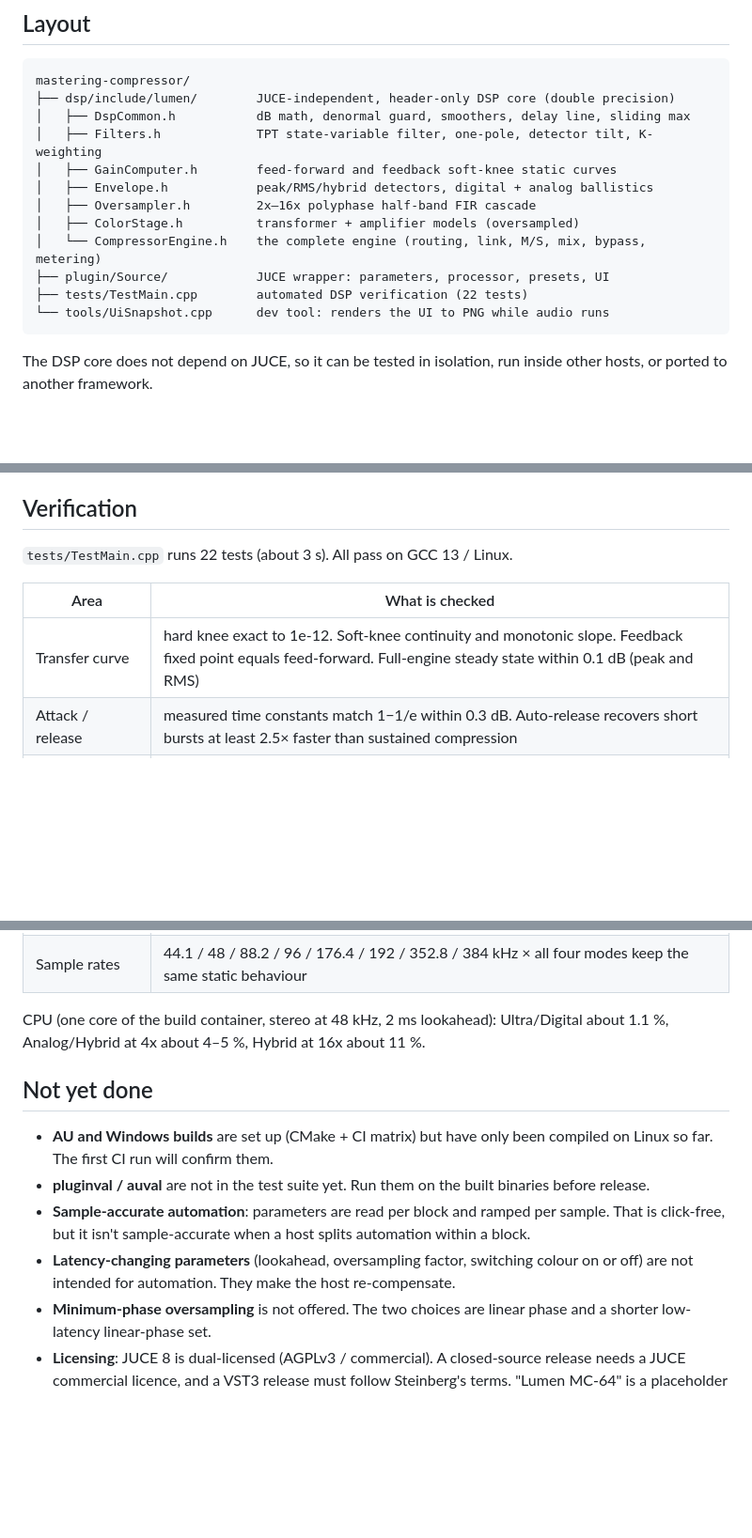
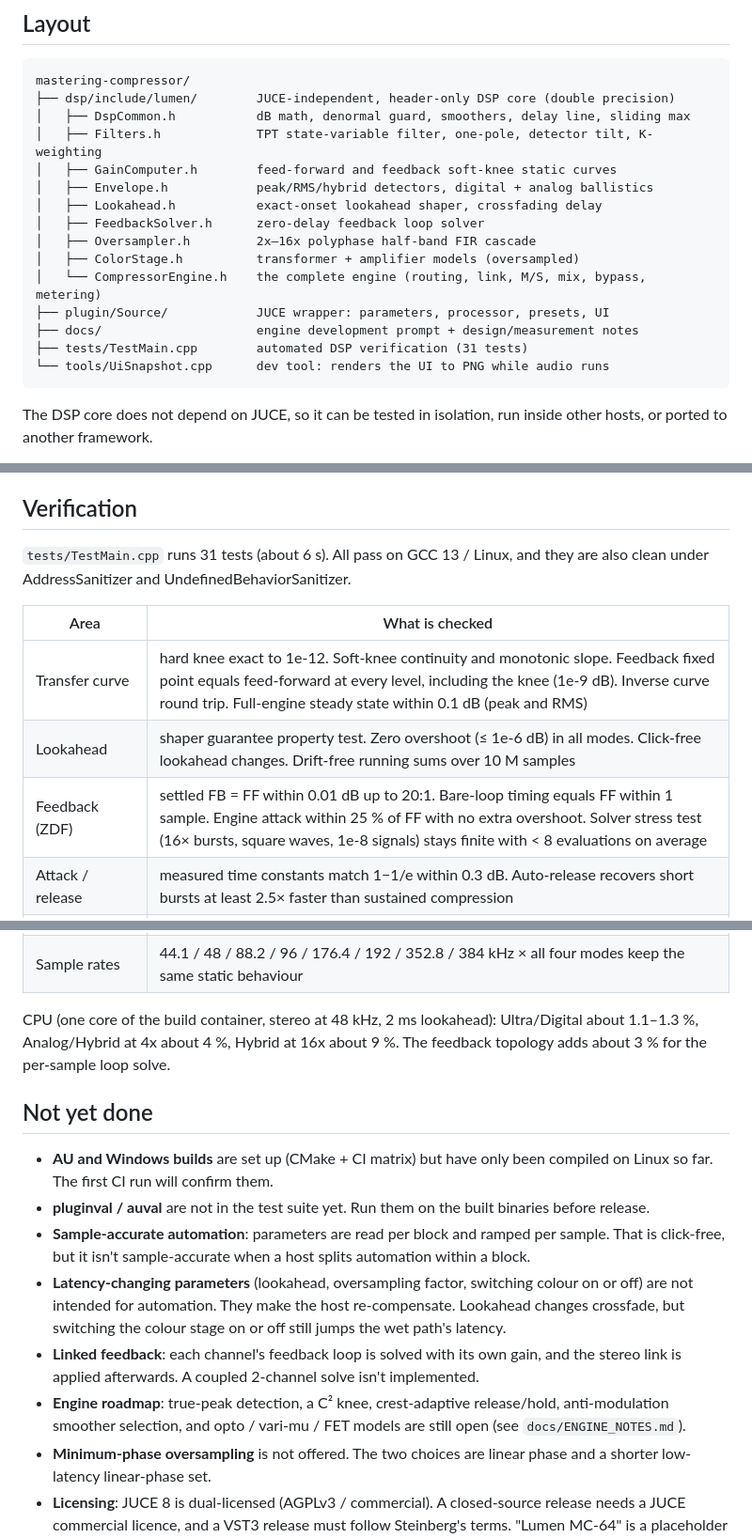
Before and after one commit to Bawmer/Bawmer, a Markdown page: mastering-compressor/README.md, 3 parts joined by grey strips. Shown at 94% size. Drawn GitHub-style; blank space fills up the shorter version.

````diff
--- a/mastering-compressor/README.md
+++ b/mastering-compressor/README.md
@@ -25,11 +25,14 @@ mastering-compressor/
 │   ├── Filters.h             TPT state-variable filter, one-pole, detector tilt, K-weighting
 │   ├── GainComputer.h        feed-forward and feedback soft-knee static curves
 │   ├── Envelope.h            peak/RMS/hybrid detectors, digital + analog ballistics
+│   ├── Lookahead.h           exact-onset lookahead shaper, crossfading delay
+│   ├── FeedbackSolver.h      zero-delay feedback loop solver
 │   ├── Oversampler.h         2x–16x polyphase half-band FIR cascade
 │   ├── ColorStage.h          transformer + amplifier models (oversampled)
 │   └── CompressorEngine.h    the complete engine (routing, link, M/S, mix, bypass, metering)
 ├── plugin/Source/            JUCE wrapper: parameters, processor, presets, UI
-├── tests/TestMain.cpp        automated DSP verification (22 tests)
+├── docs/                     engine development prompt + design/measurement notes
+├── tests/TestMain.cpp        automated DSP verification (31 tests)
 └── tools/UiSnapshot.cpp      dev tool: renders the UI to PNG while audio runs
 ```
 
@@ -175,11 +182,14 @@ aspect ratio, high-DPI). It has:
 
 ## Verification
 
-`tests/TestMain.cpp` runs 22 tests (about 3 s). All pass on GCC 13 / Linux.
+`tests/TestMain.cpp` runs 31 tests (about 6 s). All pass on GCC 13 / Linux, and they are also
+clean under AddressSanitizer and UndefinedBehaviorSanitizer.
 
 | Area | What is checked |
 |---|---|
-| Transfer curve | hard knee exact to 1e-12. Soft-knee continuity and monotonic slope. Feedback fixed point equals feed-forward. Full-engine steady state within 0.1 dB (peak and RMS) |
+| Transfer curve | hard knee exact to 1e-12. Soft-knee continuity and monotonic slope. Feedback fixed point equals feed-forward at every level, including the knee (1e-9 dB). Inverse curve round trip. Full-engine steady state within 0.1 dB (peak and RMS) |
+| Lookahead | shaper guarantee property test. Zero overshoot (≤ 1e-6 dB) in all modes. Click-free lookahead changes. Drift-free running sums over 10 M samples |
+| Feedback (ZDF) | settled FB = FF within 0.01 dB up to 20:1. Bare-loop timing equals FF within 1 sample. Engine attack within 25 % of FF with no extra overshoot. Solver stress test (16× bursts, square waves, 1e-8 signals) stays finite with < 8 evaluations on average |
 | Attack / release | measured time constants match 1−1/e within 0.3 dB. Auto-release recovers short bursts at least 2.5× faster than sustained compression |
 | Smoothness | max per-sample gain step. Ultra mode has lower gain-trajectory curvature than Digital |
 | Stereo link | 100 % gives identical gain on both channels. 0 %, 50 % and dual mono behave as specified |
@@ -193,7 +203,8 @@ aspect ratio, high-DPI). It has:
 | Sample rates | 44.1 / 48 / 88.2 / 96 / 176.4 / 192 / 352.8 / 384 kHz × all four modes keep the same static behaviour |
 
 CPU (one core of the build container, stereo at 48 kHz, 2 ms lookahead): Ultra/Digital about
-1.1 %, Analog/Hybrid at 4x about 4–5 %, Hybrid at 16x about 11 %.
+1.1–1.3 %, Analog/Hybrid at 4x about 4 %, Hybrid at 16x about 9 %. The feedback topology adds
+about 3 % for the per-sample loop solve.
 
 ## Not yet done
 
@@ -203,7 +214,13 @@ CPU (one core of the build container, stereo at 48 kHz, 2 ms lookahead): Ultra/D
 * **Sample-accurate automation**: parameters are read per block and ramped per sample. That is
   click-free, but it isn't sample-accurate when a host splits automation within a block.
 * **Latency-changing parameters** (lookahead, oversampling factor, switching colour on or off)
-  are not intended for automation. They make the host re-compensate.
+  are not intended for automation. They make the host re-compensate. Lookahead changes crossfade,
+  but switching the colour stage on or off still jumps the wet path's latency.
+* **Linked feedback**: each channel's feedback loop is solved with its own gain, and the
+  stereo link is applied afterwards. A coupled 2-channel solve isn't implemented.
+* **Engine roadmap**: true-peak detection, a C² knee, crest-adaptive release/hold,
+  anti-modulation smoother selection, and opto / vari-mu / FET models are still open (see
+  `docs/ENGINE_NOTES.md`).
 * **Minimum-phase oversampling** is not offered. The two choices are linear phase and a
   shorter low-latency linear-phase set.
 * **Licensing**: JUCE 8 is dual-licensed (AGPLv3 / commercial). A closed-source release needs a
````
Also changed, not shown: other parts of mastering-compressor/README.md (+12 -8 lines), mastering-compressor/docs/ENGINE_NOTES.md (added, +190 -0 lines), mastering-compressor/docs/screenshot.png, 12 other files.
